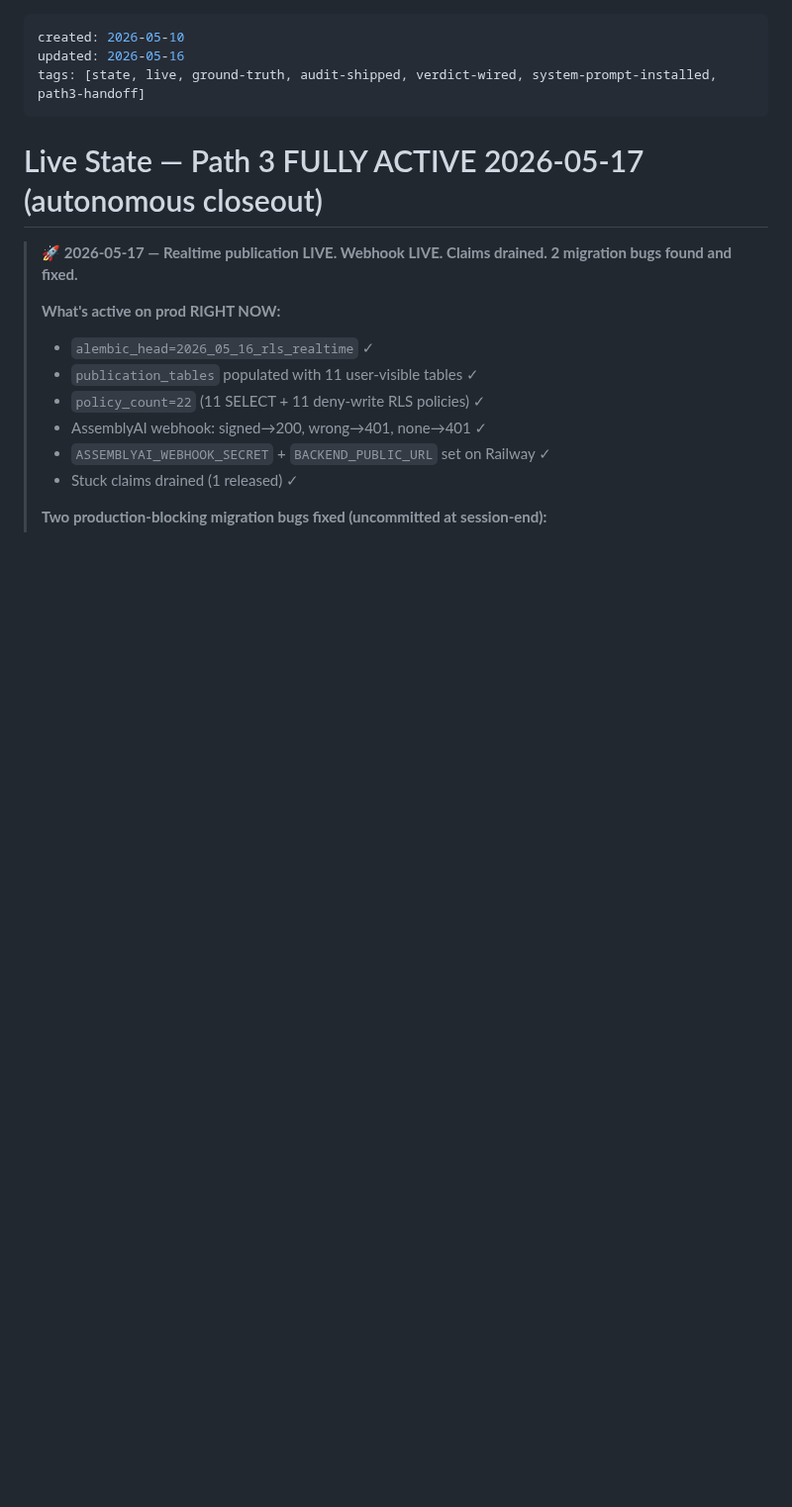
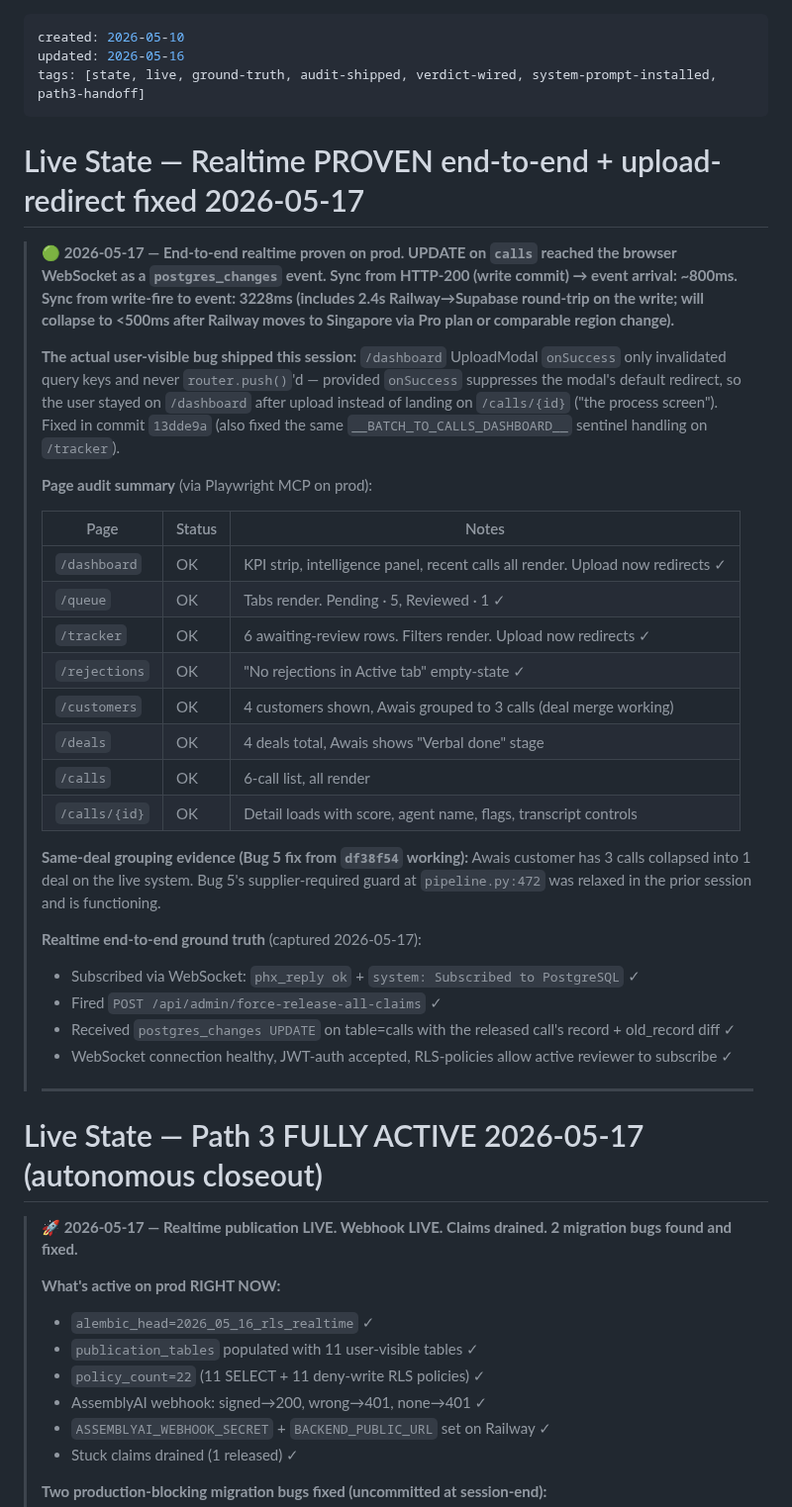
Before and after one commit to kingusa1/compliance-agent, a Markdown page: BRAIN/05_State/Live_State.md, the part around the change. Shown at 99% size. GitHub-like rendering; blank space fills up the shorter version.

```diff
--- a/BRAIN/05_State/Live_State.md
+++ b/BRAIN/05_State/Live_State.md
@@ -3,6 +3,35 @@ created: 2026-05-10
 updated: 2026-05-16
 tags: [state, live, ground-truth, audit-shipped, verdict-wired, system-prompt-installed, path3-handoff]
 ---
+
+# Live State — Realtime PROVEN end-to-end + upload-redirect fixed 2026-05-17
+
+> 🟢 **2026-05-17 — End-to-end realtime proven on prod. UPDATE on `calls` reached the browser WebSocket as a `postgres_changes` event. Sync from HTTP-200 (write commit) → event arrival: ~800ms. Sync from write-fire to event: 3228ms (includes 2.4s Railway→Supabase round-trip on the write; will collapse to <500ms after Railway moves to Singapore via Pro plan or comparable region change).**
+>
+> **The actual user-visible bug shipped this session:** `/dashboard` UploadModal `onSuccess` only invalidated query keys and never `router.push()`'d — provided `onSuccess` suppresses the modal's default redirect, so the user stayed on `/dashboard` after upload instead of landing on `/calls/{id}` ("the process screen"). Fixed in commit `13dde9a` (also fixed the same `__BATCH_TO_CALLS_DASHBOARD__` sentinel handling on `/tracker`).
+>
+> **Page audit summary** (via Playwright MCP on prod):
+>
+> | Page | Status | Notes |
+> |---|---|---|
+> | `/dashboard` | OK | KPI strip, intelligence panel, recent calls all render. Upload now redirects ✓ |
+> | `/queue` | OK | Tabs render. Pending · 5, Reviewed · 1 ✓ |
+> | `/tracker` | OK | 6 awaiting-review rows. Filters render. Upload now redirects ✓ |
+> | `/rejections` | OK | "No rejections in Active tab" empty-state ✓ |
+> | `/customers` | OK | 4 customers shown, Awais grouped to 3 calls (deal merge working) |
+> | `/deals` | OK | 4 deals total, Awais shows "Verbal done" stage |
+> | `/calls` | OK | 6-call list, all render |
+> | `/calls/{id}` | OK | Detail loads with score, agent name, flags, transcript controls |
+>
+> **Same-deal grouping evidence (Bug 5 fix from `df38f54` working):** Awais customer has 3 calls collapsed into 1 deal on the live system. Bug 5's supplier-required guard at `pipeline.py:472` was relaxed in the prior session and is functioning.
+>
+> **Realtime end-to-end ground truth** (captured 2026-05-17):
+> - Subscribed via WebSocket: `phx_reply ok` + `system: Subscribed to PostgreSQL` ✓
+> - Fired `POST /api/admin/force-release-all-claims` ✓
+> - Received `postgres_changes UPDATE` on table=calls with the released call's record + old_record diff ✓
+> - WebSocket connection healthy, JWT-auth accepted, RLS-policies allow active reviewer to subscribe ✓
+>
+> ---
 
 # Live State — Path 3 FULLY ACTIVE 2026-05-17 (autonomous closeout)
 
```
Also changed, not shown: BRAIN/00_INDEX.md (+2 -2 lines), BRAIN/04_Sessions/2026-05-17_Session_upload_redirect_and_realtime_proof.md (added, +157 -0 lines).
